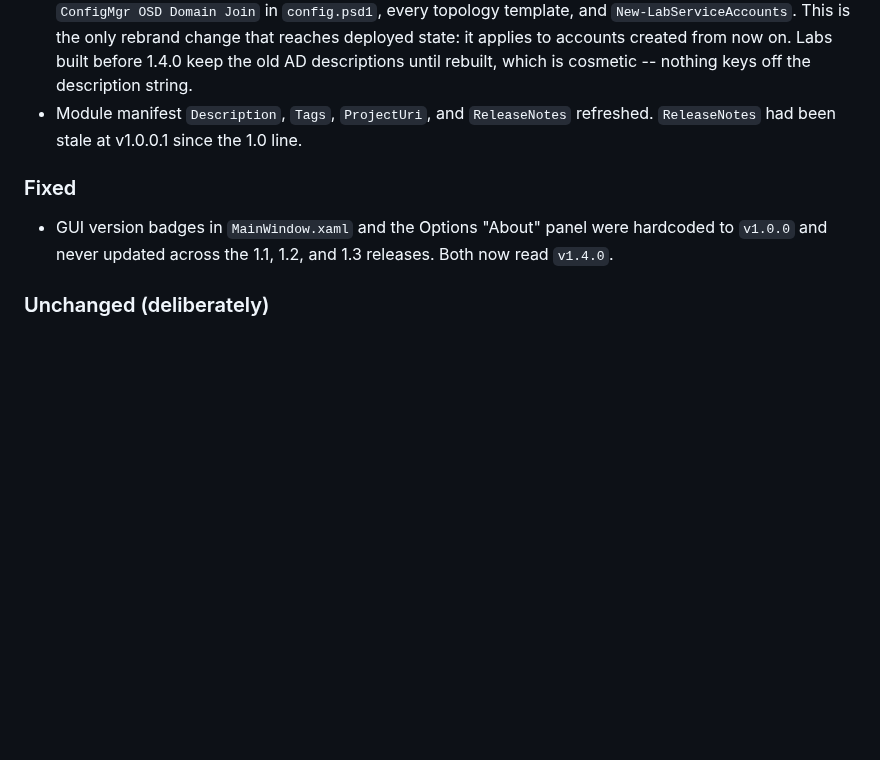
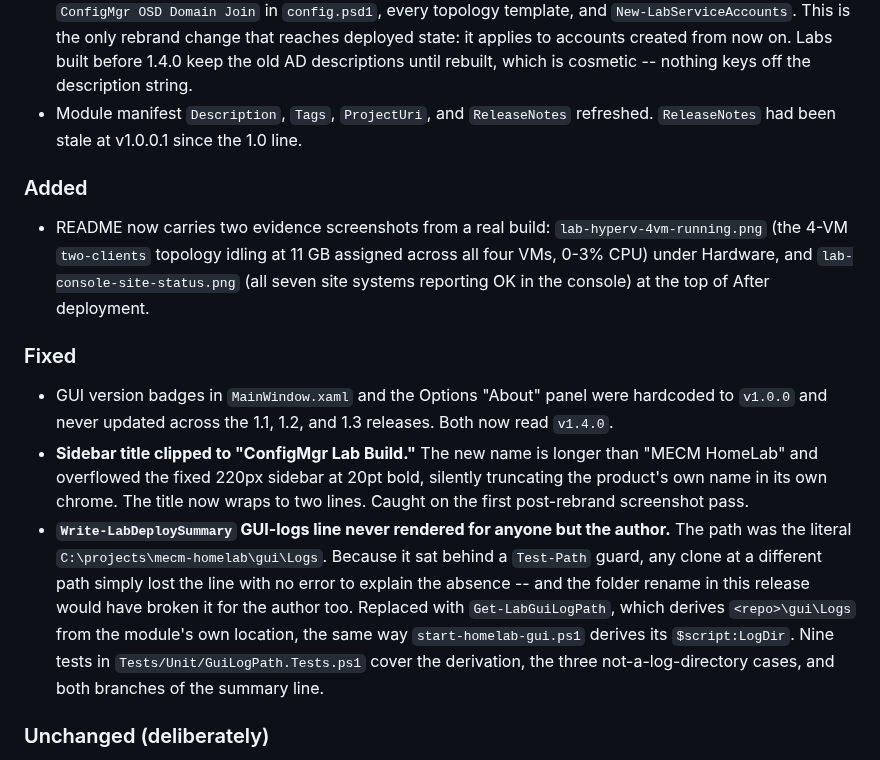
Before and after one commit to jasonulbright/configmgr-lab-builder, a Markdown page: CHANGELOG.md, the part around the change. Drawn GitHub-style; blank space fills up the shorter version.

```diff
--- a/CHANGELOG.md
+++ b/CHANGELOG.md
@@ -28,11 +28,35 @@ public API is untouched.
   `ReleaseNotes` refreshed. `ReleaseNotes` had been stale at v1.0.0.1
   since the 1.0 line.
 
+### Added
+
+- README now carries two evidence screenshots from a real build:
+  `lab-hyperv-4vm-running.png` (the 4-VM `two-clients` topology idling
+  at 11 GB assigned across all four VMs, 0-3% CPU) under Hardware, and
+  `lab-console-site-status.png` (all seven site systems reporting OK in
+  the console) at the top of After deployment.
+
 ### Fixed
 
 - GUI version badges in `MainWindow.xaml` and the Options "About"
   panel were hardcoded to `v1.0.0` and never updated across the 1.1,
   1.2, and 1.3 releases. Both now read `v1.4.0`.
+- **Sidebar title clipped to "ConfigMgr Lab Build."** The new name is
+  longer than "MECM HomeLab" and overflowed the fixed 220px sidebar at
+  20pt bold, silently truncating the product's own name in its own
+  chrome. The title now wraps to two lines. Caught on the first
+  post-rebrand screenshot pass.
+- **`Write-LabDeploySummary` GUI-logs line never rendered for anyone
+  but the author.** The path was the literal
+  `C:\projects\mecm-homelab\gui\Logs`. Because it sat behind a
+  `Test-Path` guard, any clone at a different path simply lost the line
+  with no error to explain the absence -- and the folder rename in this
+  release would have broken it for the author too. Replaced with
+  `Get-LabGuiLogPath`, which derives `<repo>\gui\Logs` from the module's
+  own location, the same way `start-homelab-gui.ps1` derives its
+  `$script:LogDir`. Nine tests in `Tests/Unit/GuiLogPath.Tests.ps1`
+  cover the derivation, the three not-a-log-directory cases, and both
+  branches of the summary line.
 
 ### Unchanged (deliberately)
 
```
Also changed, not shown: README.md (+24 -0 lines), docs/screenshots/lab-console-site-status.png (added), docs/screenshots/lab-hyperv-4vm-running.png (added), 5 other files.
